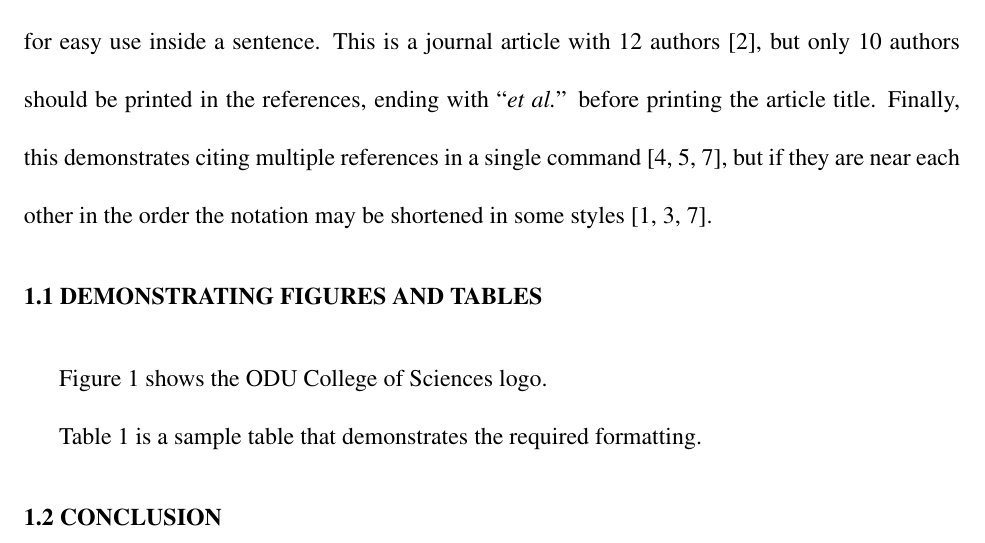
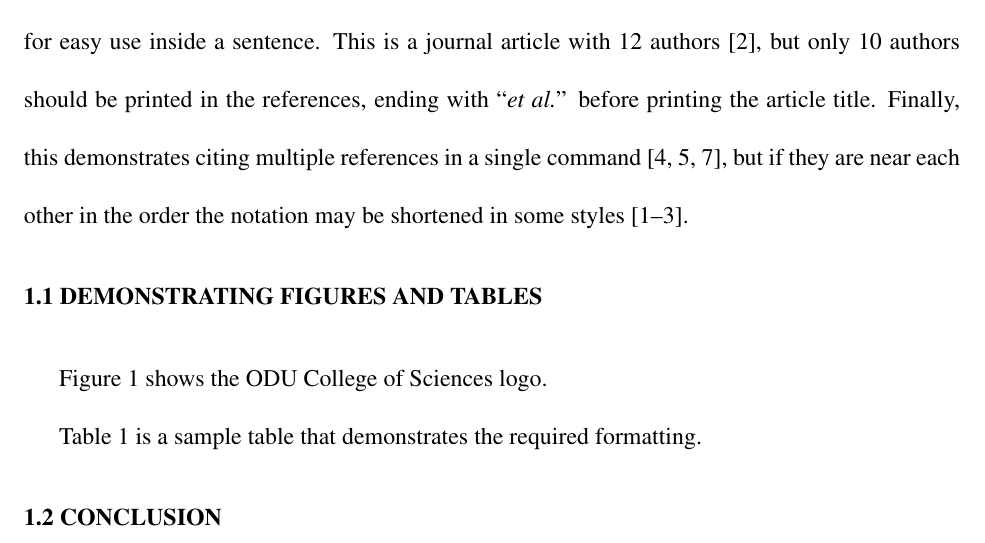
Before and after one commit to oduwsdl/odusci-etd-template, a LaTeX thesis (minimal.tex, which reads Chapters/minimal_chapter.tex): part of page 9 of 13, cut so that both start at the same text. Compiled offline with pdfLaTeX.

Commit message:
Changing order of cites so that it does the compression

```diff
--- a/Chapters/minimal_chapter.tex
+++ b/Chapters/minimal_chapter.tex
@@ -1,5 +1,5 @@
 \chapter{Introduction}
-This first paragraph will demonstrate some of the citation methods that can be used. The rest of the document is filler text used solely to demonstrate the desired layout.  This is a journal citation \autocite{berlin-tweb23}. This is a paper in a conference proceedings \autocite{weigle-jcdl23}. This is citing a poster \autocite{jayanetti-sbp23}. This is a tech report citation \autocite{weigle-2023}. This is citing an edited book, \textcite{vanet-book}, and demonstrates using the ``textcite'' command that will print the names of the authors along with the citation tag, allowing for easy use inside a sentence.  This is a journal article with 12 authors \autocite{coifman2005geometric}, but only 10 authors should be printed in the references, ending with ``\emph{et al.}'' before printing the article title.  Finally, this  demonstrates citing multiple references in a single command \autocites{jones-memento21,vanet-book,weigle-jcdl23}, but if they are near each other in the order the notation may be shortened in some styles \autocites{berlin-tweb23, weigle-jcdl23, jayanetti-sbp23}.
+This first paragraph will demonstrate some of the citation methods that can be used. The rest of the document is filler text used solely to demonstrate the desired layout.  This is a journal citation \autocite{berlin-tweb23}. This is a paper in a conference proceedings \autocite{weigle-jcdl23}. This is citing a poster \autocite{jayanetti-sbp23}. This is a tech report citation \autocite{weigle-2023}. This is citing an edited book, \textcite{vanet-book}, and demonstrates using the ``textcite'' command that will print the names of the authors along with the citation tag, allowing for easy use inside a sentence.  This is a journal article with 12 authors \autocite{coifman2005geometric}, but only 10 authors should be printed in the references, ending with ``\emph{et al.}'' before printing the article title.  Finally, this  demonstrates citing multiple references in a single command \autocites{jones-memento21,vanet-book,weigle-jcdl23}, but if they are near each other in the order the notation may be shortened in some styles \autocites{berlin-tweb23, coifman2005geometric, jayanetti-sbp23}.
 
 \section{Demonstrating Figures and Tables}
 Figure \ref{fig:cos1} shows the ODU College of Sciences logo.
```
